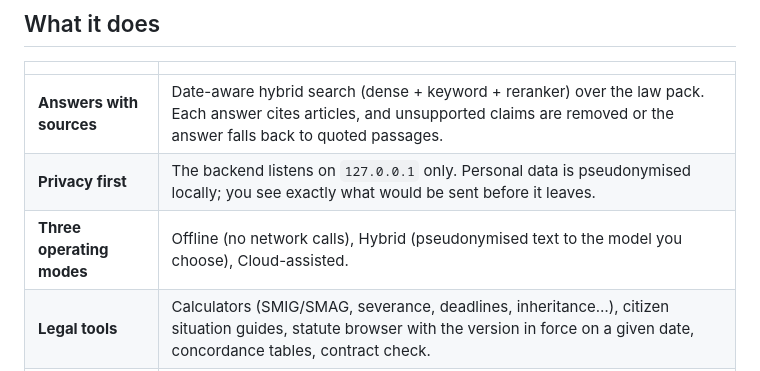
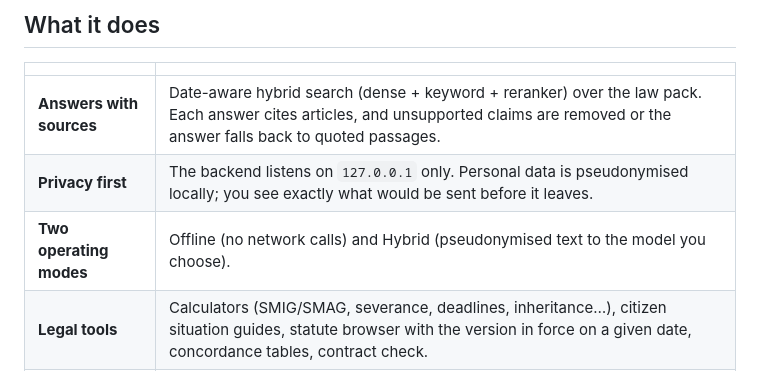
Before and after one commit to Ayyoubsghuri/Sanad, a Markdown page: README.md, the part around one of its changes. Rendered like a GitHub page.

```diff
--- a/README.md
+++ b/README.md
@@ -26,7 +26,7 @@ on the device before anything is sent to a language model, and the app can also
 |---|---|
 | **Answers with sources** | Date-aware hybrid search (dense + keyword + reranker) over the law pack. Each answer cites articles, and unsupported claims are removed or the answer falls back to quoted passages. |
 | **Privacy first** | The backend listens on `127.0.0.1` only. Personal data is pseudonymised locally; you see exactly what would be sent before it leaves. |
-| **Three operating modes** | Offline (no network calls), Hybrid (pseudonymised text to the model you choose), Cloud-assisted. |
+| **Two operating modes** | Offline (no network calls) and Hybrid (pseudonymised text to the model you choose). |
 | **Legal tools** | Calculators (SMIG/SMAG, severance, deadlines, inheritance…), citizen situation guides, statute browser with the version in force on a given date, concordance tables, contract check. |
 | **Signed law pack** | The laws and their embeddings ship as one signed file. A pack that is not signed by the publisher is refused. |
 | **Stays current** | "Update BO" finds new Official Bulletin issues and adds them to your local pack. |
```
Also changed, not shown: other parts of README.md (+1 -1 lines), docs/screenshots/operating-modes.png, 5 other files.
